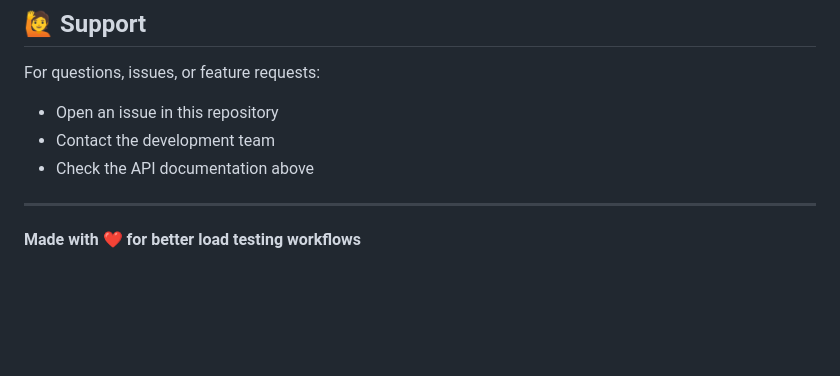
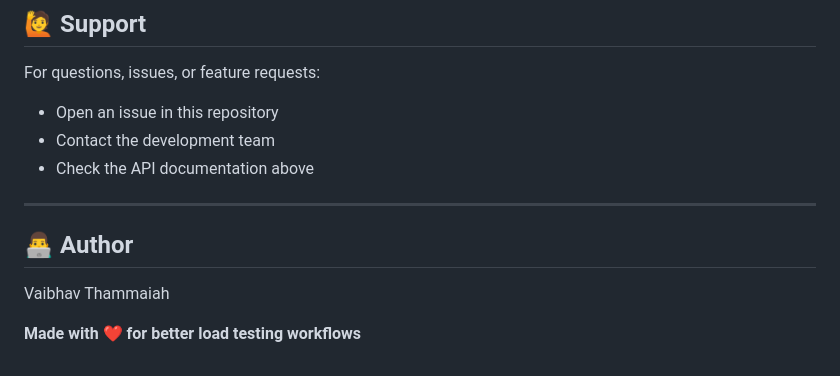
Before and after one commit to vaibhavsgithubb/Load-Testing-Dashboard, a Markdown page: README.md, the part around the change. GitHub-like rendering; blank space fills up the shorter version.

```diff
--- a/README.md
+++ b/README.md
@@ -401,4 +401,7 @@ For questions, issues, or feature requests:
 
 ---
 
+## 👨‍💻 Author
+Vaibhav Thammaiah
+
 **Made with ❤️ for better load testing workflows**
```
